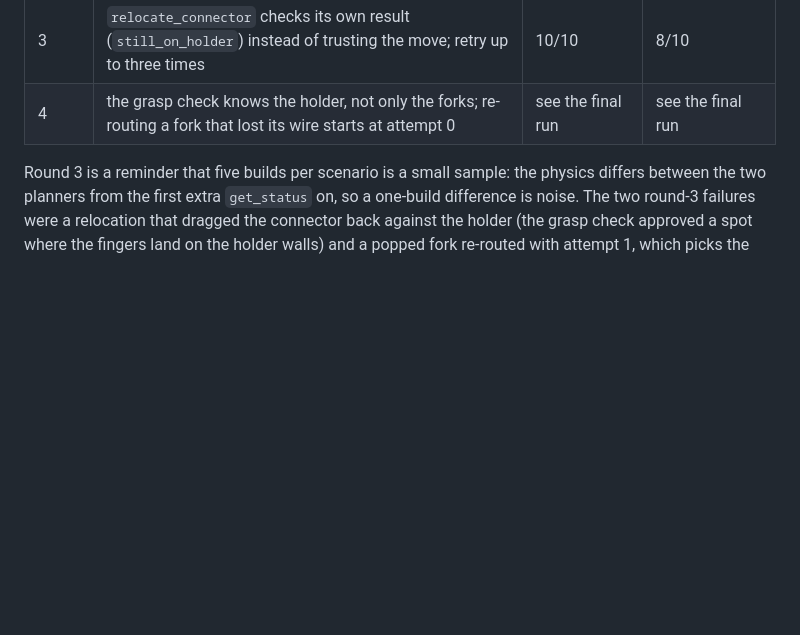
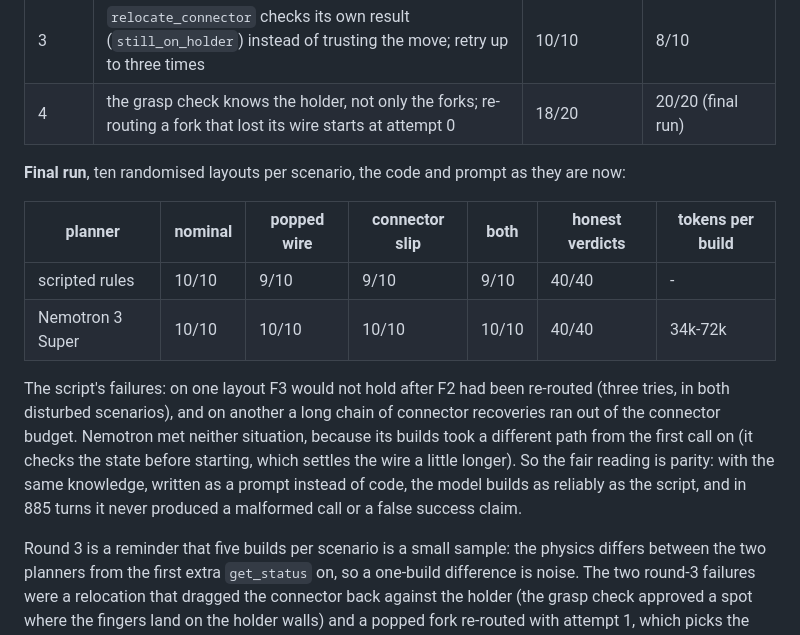
Before and after one commit to rezahendi/Wire-Harness-Robot-2, a Markdown page: README.md, the part around one of its changes. Rendered like a GitHub page; blank space fills up the shorter version.

```diff
--- a/README.md
+++ b/README.md
@@ -380,7 +406,22 @@ point is to compare them on the same knowledge:
 | 1 | - | 9/10 | 8/10 |
 | 2 | recovery rule: grasp trouble on insert, relocate the connector, then insert again | 10/10 | 9/10 |
 | 3 | `relocate_connector` checks its own result (`still_on_holder`) instead of trusting the move; retry up to three times | 10/10 | 8/10 |
-| 4 | the grasp check knows the holder, not only the forks; re-routing a fork that lost its wire starts at attempt 0 | see the final run | see the final run |
+| 4 | the grasp check knows the holder, not only the forks; re-routing a fork that lost its wire starts at attempt 0 | 18/20 | 20/20 (final run) |
+
+**Final run**, ten randomised layouts per scenario, the code and prompt as they are now:
+
+| planner | nominal | popped wire | connector slip | both | honest verdicts | tokens per build |
+|---|---|---|---|---|---|---|
+| scripted rules | 10/10 | 9/10 | 9/10 | 9/10 | 40/40 | - |
+| Nemotron 3 Super | 10/10 | 10/10 | 10/10 | 10/10 | 40/40 | 34k-72k |
+
+The script's failures: on one layout F3 would not hold after F2 had been re-routed (three tries,
+in both disturbed scenarios), and on another a long chain of connector recoveries ran out of the
+connector budget. Nemotron met neither situation, because its builds took a different path from
+the first call on (it checks the state before starting, which settles the wire a little longer).
+So the fair reading is parity: with the same knowledge, written as a prompt instead of code, the
+model builds as reliably as the script, and in 885 turns it never produced a malformed call or
+a false success claim.
 
 Round 3 is a reminder that five builds per scenario is a small sample: the physics differs
 between the two planners from the first extra `get_status` on, so a one-build difference is
```
Also changed, not shown: other parts of README.md (+26 -0 lines), docs/benchmark_final.md (added, +12 -0 lines), docs/feedback_nebius_nvidia.md (added, +56 -0 lines), docs/media/agent_camera_check.jpg (added), docs/media/agent_recovery.jpg (added).
